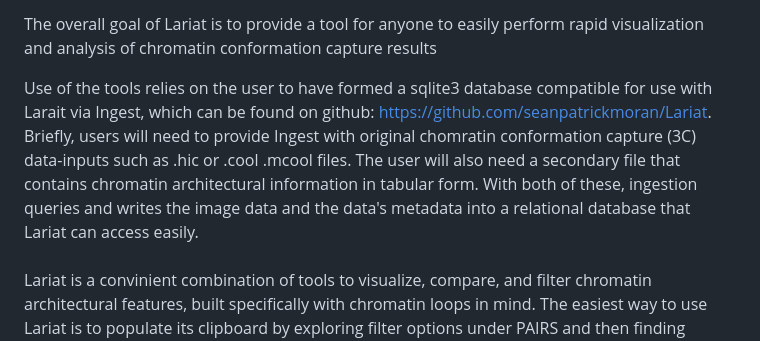
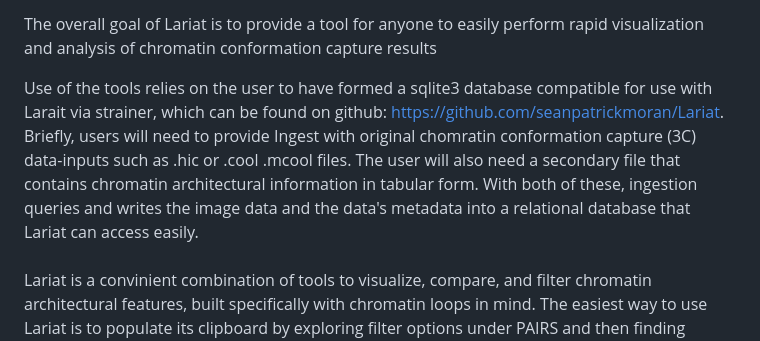
Before and after one commit to seanpatrickmoran/Lariat, a Markdown page: README.md, the part around the change. Rendered like a GitHub page.

```diff
--- a/README.md
+++ b/README.md
@@ -23,7 +23,7 @@ Welcome to Lariat! A toolkit for architectural chromatin analysis.
 The overall goal of Lariat is to provide a tool for anyone to easily perform rapid visualization and analysis of chromatin conformation capture results
 
 
-  Use of the tools relies on the user to have formed a sqlite3 database compatible for use with Larait via Ingest, which can be found on github: <a href="">https://github.com/seanpatrickmoran/Lariat</a>. Briefly, users will need to provide Ingest with original chomratin conformation capture (3C) data-inputs such as .hic or .cool .mcool files. The user will also need a secondary file that contains chromatin architectural information in tabular form. With both of these, ingestion queries and writes the image data and the data's metadata into a relational database that Lariat can access easily.
+  Use of the tools relies on the user to have formed a sqlite3 database compatible for use with Larait via strainer, which can be found on github: [https://github.com/seanpatrickmoran/Lariat](https://github.com/seanpatrickmoran/strainer). Briefly, users will need to provide Ingest with original chomratin conformation capture (3C) data-inputs such as .hic or .cool .mcool files. The user will also need a secondary file that contains chromatin architectural information in tabular form. With both of these, ingestion queries and writes the image data and the data's metadata into a relational database that Lariat can access easily.
   <br>
   <br>
 Lariat is a convinient combination of tools to visualize, compare, and filter chromatin architectural features, built specifically with chromatin loops in mind. The easiest way to use Lariat is to populate its clipboard by exploring filter options under PAIRS and then finding shared loops or exclusive loops, and then exporting the records using DUMP.
```
